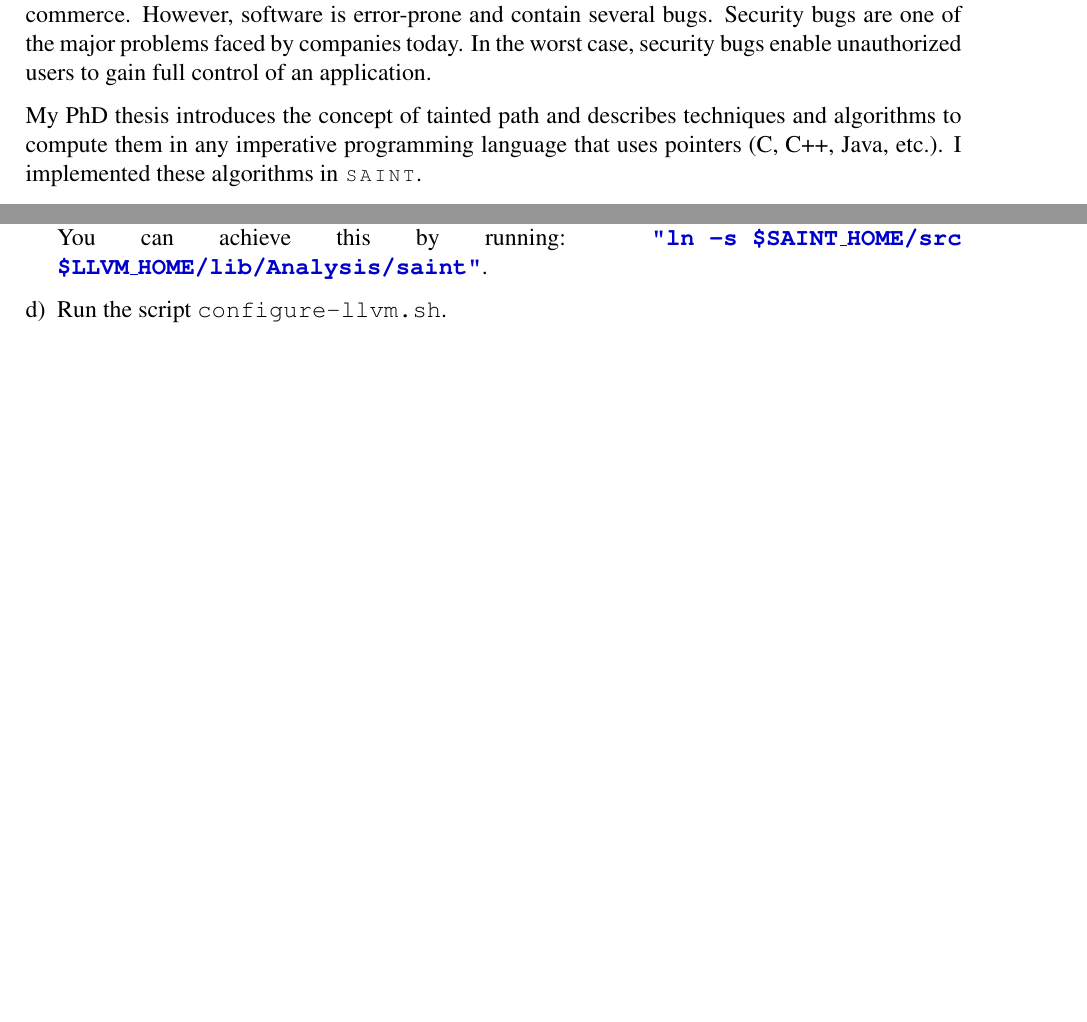
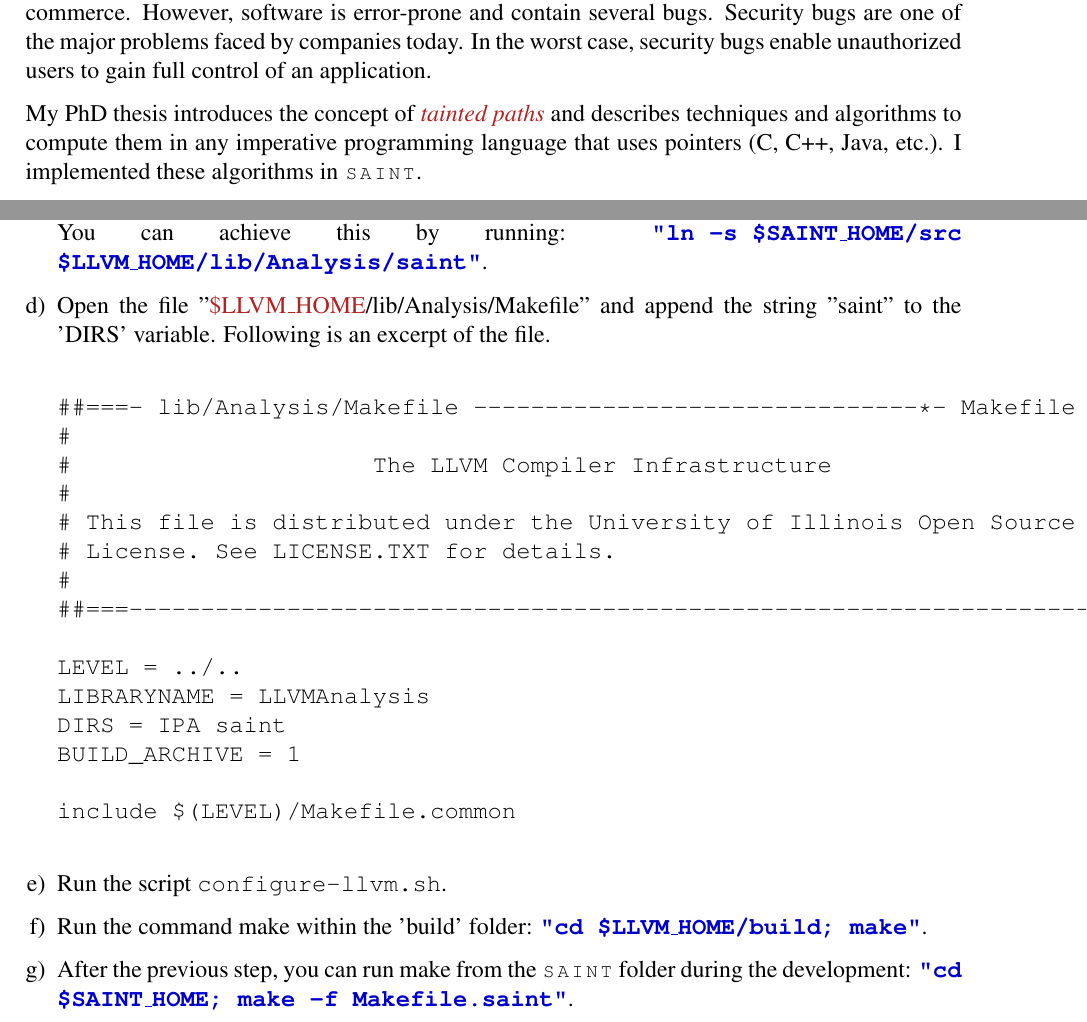
Before and after one commit to xnoundou/nsaint, a LaTeX document (doc/manual-saint.tex): two parts of pages 1 and 3 of 4 before the commit and two parts of pages 1 and 3 of 5 after it, joined at a grey line, cut so that both start at the same text, the shorter picture padded with empty space. Compiled offline with pdfLaTeX.

Commit message:
Updated SAINT's manual
	modified:   manual-saint.pdf
	modified:   manual-saint.tex

```diff
--- a/doc/manual-saint.tex
+++ b/doc/manual-saint.tex
@@ -8,6 +8,14 @@
 \usepackage{verbatim}
 \usepackage{hyperref}
 \usepackage{xcolor}
+\usepackage{adjustbox} %To color the backround of the verbatim environment
+\usepackage{verbatim}
+\definecolor{shadecolor}{rgb}{.9, .9, .9} %To color the backround of the verbatim environment
+
+%To color the backround of the verbatim environment
+\newenvironment{verbatim_color}%
+   {\par\noindent\adjustbox{margin=1ex,bgcolor=shadecolor,margin=0ex \medskipamount}\bgroup\minipage\linewidth\verbatim}%
+   {\endverbatim\endminipage\egroup}
 
 \begin{comment}
 \hypersetup{
@@ -74,7 +82,8 @@ bugs are one of the major problems faced by companies today.
 In the worst case, security bugs enable unauthorized users
 to gain full control of an application.
 
-My PhD thesis introduces the concept of tainted path and
+My PhD thesis introduces the concept of
+\textcolor{firebrickred}{\textit{tainted paths}} and
 describes techniques and algorithms to compute them in
 any imperative programming language that uses
 pointers (C, C++, Java, etc.). I implemented these
@@ -161,7 +170,35 @@ writing the following commands in your ''\texttt{.bashrc}'' file:
 	You can achieve this by running:
 	\command{ln -s \$SAINT\_HOME/src \$LLVM\_HOME/lib/Analysis/saint}.
 
+	\item Open the file ''\envout{LLVM\_HOME}/lib/Analysis/Makefile'' and
+	append the string "saint" to the 'DIRS' variable. Following is an excerpt
+	of the file.\\
+
+	\begin{verbatim}
+##===- lib/Analysis/Makefile -------------------------------*- Makefile -*-===##
+#
+#                     The LLVM Compiler Infrastructure
+#
+# This file is distributed under the University of Illinois Open Source
+# License. See LICENSE.TXT for details.
+#
+##===----------------------------------------------------------------------===##
+
+LEVEL = ../..
+LIBRARYNAME = LLVMAnalysis
+DIRS = IPA saint
+BUILD_ARCHIVE = 1
+
+include $(LEVEL)/Makefile.common
+	\end{verbatim}
+
 	\item Run the script \script{configure-llvm.sh}.
+
+	\item Run the command make within the 'build' folder:
+	\command{cd \$LLVM\_HOME/build; make}.
+
+	\item After the previous step, you can run make from the \saint
+	folder during the development:	\command{cd \$SAINT\_HOME; make -f Makefile.saint}.
 \end{enumerate}
 
 
```
Also changed, not shown: doc/manual-saint.pdf, doc/manual-saint.tex (12 more changed lines).
